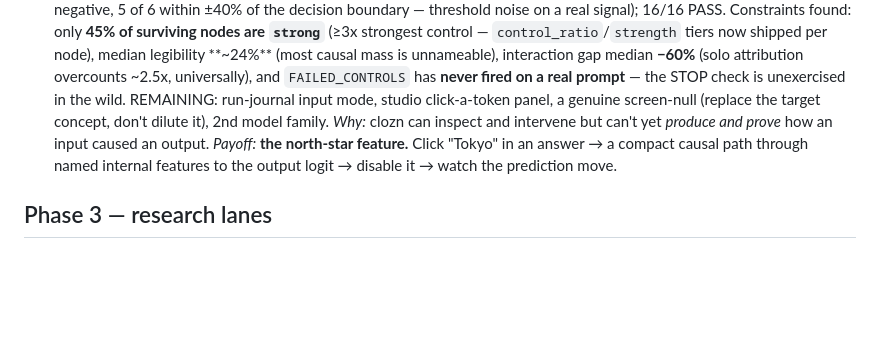
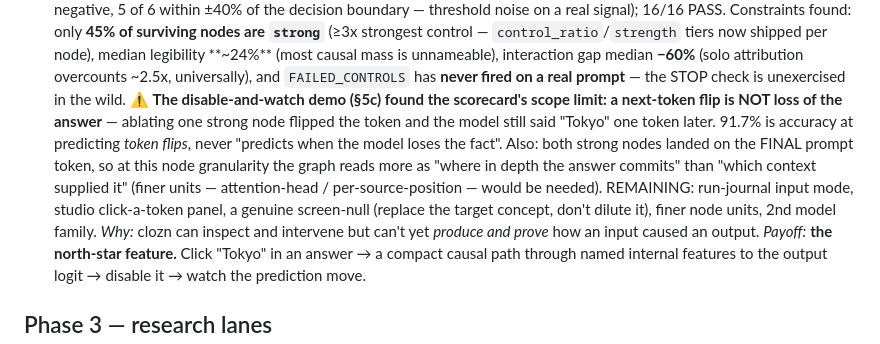
Before and after one commit to bkawa-bot/clozn, a Markdown page: docs/BACKLOG.md, the part around the change. GitHub-like rendering; blank space fills up the shorter version.

Commit message:
docs(backlog): tracer scope limit found by the disable-and-watch demo
A next-token flip is NOT loss of the answer: ablating one strong node flipped the
token and the model still said Tokyo one token later. The 91.7% scorecard is
accuracy at predicting TOKEN FLIPS and must not be reported as predicting when the
model loses the fact. Also both strong nodes landed on the final prompt token, so
at this node granularity the graph reads as where-in-depth-the-answer-commits
rather than which-context-supplied-it.

```diff
--- a/docs/BACKLOG.md
+++ b/docs/BACKLOG.md
@@ -88,8 +88,14 @@ possible and make the white-box readouts fast enough to watch live.
    tiers now shipped per node), median legibility **~24%** (most causal mass is unnameable),
    interaction gap median **−60%** (solo attribution overcounts ~2.5x, universally), and
    `FAILED_CONTROLS` has **never fired on a real prompt** — the STOP check is unexercised in the
-   wild. REMAINING: run-journal input mode, studio click-a-token panel, a genuine screen-null
-   (replace the target concept, don't dilute it), 2nd model family.
+   wild. ⚠️ **The disable-and-watch demo (§5c) found the scorecard's scope limit: a next-token flip
+   is NOT loss of the answer** — ablating one strong node flipped the token and the model still
+   said "Tokyo" one token later. 91.7% is accuracy at predicting *token flips*, never "predicts
+   when the model loses the fact". Also: both strong nodes landed on the FINAL prompt token, so at
+   this node granularity the graph reads more as "where in depth the answer commits" than "which
+   context supplied it" (finer units — attention-head / per-source-position — would be needed).
+   REMAINING: run-journal input mode, studio click-a-token panel, a genuine screen-null (replace
+   the target concept, don't dilute it), finer node units, 2nd model family.
    *Why:* clozn can inspect and intervene but can't yet *produce and prove* how an input caused an output.
    *Payoff:* **the north-star feature.** Click "Tokyo" in an answer → a compact causal path through named
    internal features to the output logit → disable it → watch the prediction move.
```
